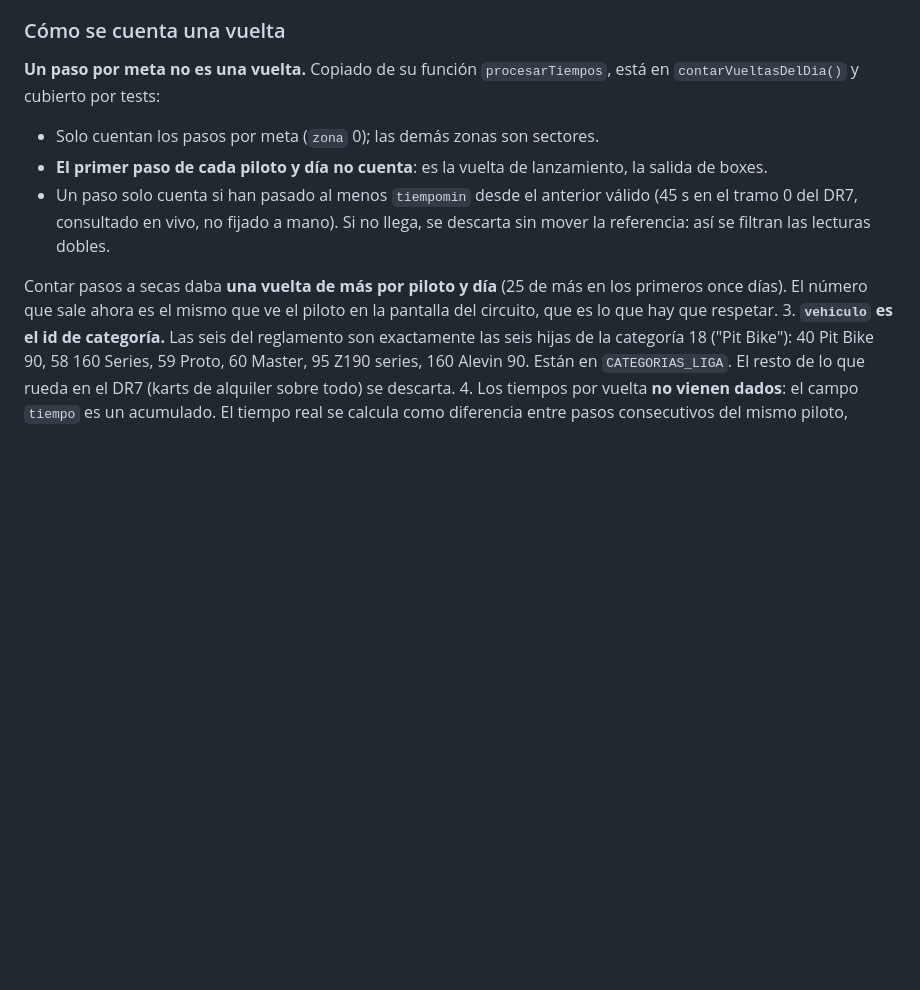
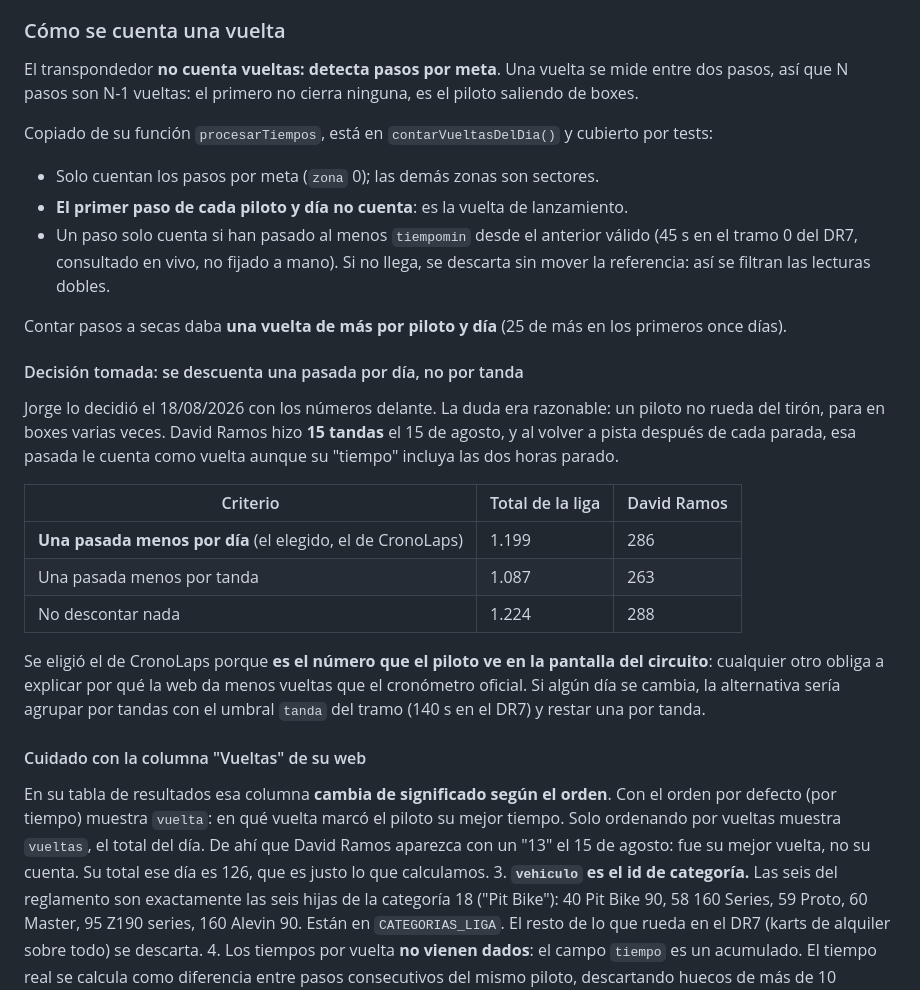
Before and after one commit to wonkadev-coder/LIGA-Fasttoys, a Markdown page: CLAUDE.md, the part around the change. Drawn GitHub-style; blank space fills up the shorter version.

Commit message:
Documentar por qué se descuenta una pasada por día y no por tanda
Los pilotos no ruedan del tirón: David Ramos hizo 15 tandas el 15 de agosto y
al volver de cada parada esa pasada le cuenta como vuelta. Con los tres
criterios sobre la mesa (1199 / 1087 / 1224 vueltas) se mantiene el de
CronoLaps, porque es el número que el piloto ve en la pantalla del circuito y
así la web no puede contradecir al cronómetro oficial.

Queda anotado también que la columna Vueltas de su tabla cambia de significado
según el orden: por tiempo muestra en qué vuelta se hizo la mejor marca, no el
total. Por eso David Ramos aparecía con un 13.

```diff
--- a/CLAUDE.md
+++ b/CLAUDE.md
@@ -243,19 +243,47 @@ El correo pidiendo API sigue teniendo sentido para tener acceso **acordado y est
 
 ### Cómo se cuenta una vuelta
 
-**Un paso por meta no es una vuelta.** Copiado de su función `procesarTiempos`,
-está en `contarVueltasDelDia()` y cubierto por tests:
+El transpondedor **no cuenta vueltas: detecta pasos por meta**. Una vuelta se mide
+entre dos pasos, así que N pasos son N-1 vueltas: el primero no cierra ninguna, es
+el piloto saliendo de boxes.
+
+Copiado de su función `procesarTiempos`, está en `contarVueltasDelDia()` y cubierto
+por tests:
 
 - Solo cuentan los pasos por meta (`zona` 0); las demás zonas son sectores.
-- **El primer paso de cada piloto y día no cuenta**: es la vuelta de lanzamiento,
-  la salida de boxes.
+- **El primer paso de cada piloto y día no cuenta**: es la vuelta de lanzamiento.
 - Un paso solo cuenta si han pasado al menos `tiempomin` desde el anterior válido
   (45 s en el tramo 0 del DR7, consultado en vivo, no fijado a mano). Si no llega,
   se descarta sin mover la referencia: así se filtran las lecturas dobles.
 
 Contar pasos a secas daba **una vuelta de más por piloto y día** (25 de más en los
-primeros once días). El número que sale ahora es el mismo que ve el piloto en la
-pantalla del circuito, que es lo que hay que respetar.
+primeros once días).
+
+#### Decisión tomada: se descuenta una pasada por día, no por tanda
+
+Jorge lo decidió el 18/08/2026 con los números delante. La duda era razonable: un
+piloto no rueda del tirón, para en boxes varias veces. David Ramos hizo **15 tandas**
+el 15 de agosto, y al volver a pista después de cada parada, esa pasada le cuenta
+como vuelta aunque su "tiempo" incluya las dos horas parado.
+
+| Criterio | Total de la liga | David Ramos |
+|---|---|---|
+| **Una pasada menos por día** (el elegido, el de CronoLaps) | 1.199 | 286 |
+| Una pasada menos por tanda | 1.087 | 263 |
+| No descontar nada | 1.224 | 288 |
+
+Se eligió el de CronoLaps porque **es el número que el piloto ve en la pantalla del
+circuito**: cualquier otro obliga a explicar por qué la web da menos vueltas que el
+cronómetro oficial. Si algún día se cambia, la alternativa sería agrupar por tandas
+con el umbral `tanda` del tramo (140 s en el DR7) y restar una por tanda.
+
+#### Cuidado con la columna "Vueltas" de su web
+
+En su tabla de resultados esa columna **cambia de significado según el orden**. Con
+el orden por defecto (por tiempo) muestra `vuelta`: en qué vuelta marcó el piloto su
+mejor tiempo. Solo ordenando por vueltas muestra `vueltas`, el total del día.
+De ahí que David Ramos aparezca con un "13" el 15 de agosto: fue su mejor vuelta,
+no su cuenta. Su total ese día es 126, que es justo lo que calculamos.
 3. **`vehiculo` es el id de categoría.** Las seis del reglamento son exactamente las
    seis hijas de la categoría 18 ("Pit Bike"): 40 Pit Bike 90, 58 160 Series,
    59 Proto, 60 Master, 95 Z190 series, 160 Alevin 90. Están en `CATEGORIAS_LIGA`.
```
